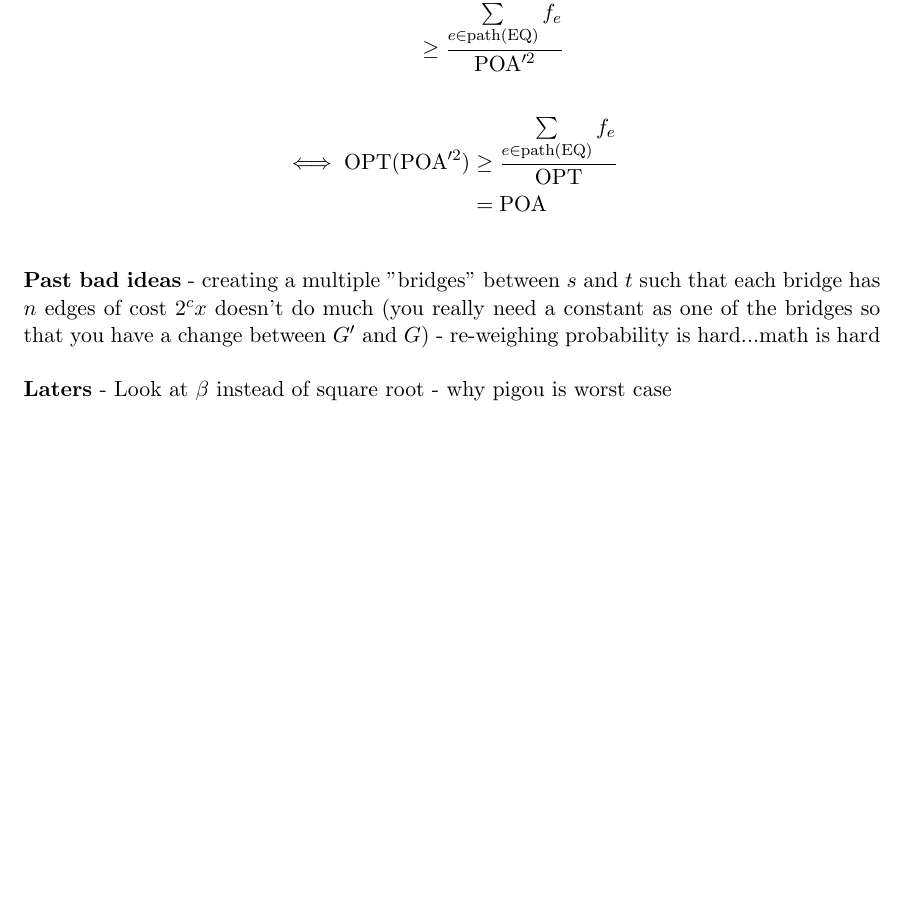
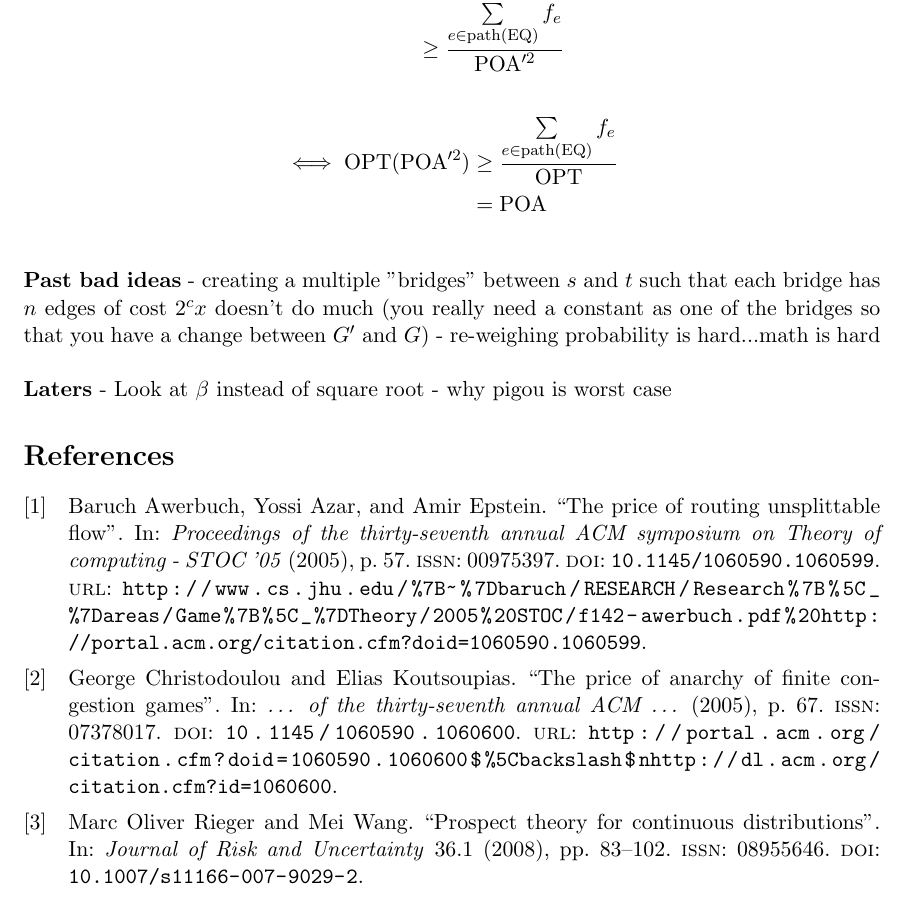
Before and after one commit to andrewchin1/weighted-congestion-games, a LaTeX document (notes.tex, which reads congestion.bib): part of page 2 of 2, cut so that both start at the same text, the shorter picture padded with empty space. Compiled offline with pdfLaTeX.

Commit message:
added references

```diff
--- /dev/null
+++ b/congestion.bib
@@ -0,0 +4,10 @@
+doi = {10.1145/1060590.1060599},
+file = {:Users/manish/Library/Application Support/Mendeley Desktop/Downloaded/6f72ebefe75f3e399c06412e74a918172c847f85.pdf:pdf},
+isbn = {1581139608},
+issn = {00975397},
+journal = {Proceedings of the thirty-seventh annual ACM symposium on Theory of computing - STOC '05},
+keywords = {game theory,nash equilibria,selfish routing,unsplittable},
+pages = {57},
+title = {{The price of routing unsplittable flow}},
+url = {http://www.cs.jhu.edu/{~}baruch/RESEARCH/Research{\_}areas/Game{\_}Theory/2005 STOC/f142-awerbuch.pdf http://portal.acm.org/citation.cfm?doid=1060590.1060599},
+year = {2005}
@@ -0,0 +19,9 @@
+doi = {10.1145/1060590.1060600},
+file = {:Users/manish/Library/Application Support/Mendeley Desktop/Downloaded/2d42181a780d92710c5ff1699fcb7e48e78db806.pdf:pdf},
+isbn = {1581139608},
+issn = {07378017},
+journal = {{\ldots} of the thirty-seventh annual ACM {\ldots}},
+pages = {67},
+title = {{The price of anarchy of finite congestion games}},
+url = {http://portal.acm.org/citation.cfm?doid=1060590.1060600$\backslash$nhttp://dl.acm.org/citation.cfm?id=1060600},
+year = {2005}
@@ -0,0 +35,10 @@
+isbn = {1116600790292},
+issn = {08955646},
+journal = {Journal of Risk and Uncertainty},
+keywords = {Continuity,Cumulative prospect theory,First-order stochastic dominance,Probability weighting,Prospect theory},
+number = {1},
+pages = {83--102},
+title = {{Prospect theory for continuous distributions}},
+volume = {36},
+year = {2008}
+}
--- a/notes.tex
+++ b/notes.tex
@@ -1,5 +1,7 @@
 \documentclass[11pt]{article}
 \usepackage{amsmath,textcomp,amssymb,geometry,graphicx,enumerate,tkz-graph}
+\usepackage[backend=biber]{biblatex}
+\bibliography{congestion}
 \begin{document}
 \textbf{}
 If you have a graph $G$ with start points $s$ and $t$, with $n$ edges with cost $x$ in one after another connecting $s$ to $t$ and 1 edge from $s$ to $t$ with cost $a$.  If you suppose that players are irrational in the sense that they take the square root of each of their costs (modeling high costs as being evauluated similarly and low costs wanting more avoidance) and build a new graph $G'$ ($G'$ has square roots in it).  With $k$ players, the price of anarchy (in the sense that taking the worst equilibrium in $G'$ divided by the socially optimal in $G$) is $\frac{k + kn + 2n}{4k}$ so around $n/2$ as $n$ goes to infinity.  Also we evaluated routing half atop and half abottom so $k/2$ maximizes the POA and to find the worst poa we'd want to maximize that quantity which means minimizing the number of players $k$ so the worst case is for 2 players.
@@ -39,4 +41,9 @@ $\\$\textbf{Laters}
 - why pigou is worst case
 
 
+\nocite{Awerbuch2005}
+\nocite{Christodoulou2005}
+\nocite{Rieger2008}
+
+\printbibliography
 \end{document}
```
Also changed, not shown: congestion.bib (15 more changed lines).
